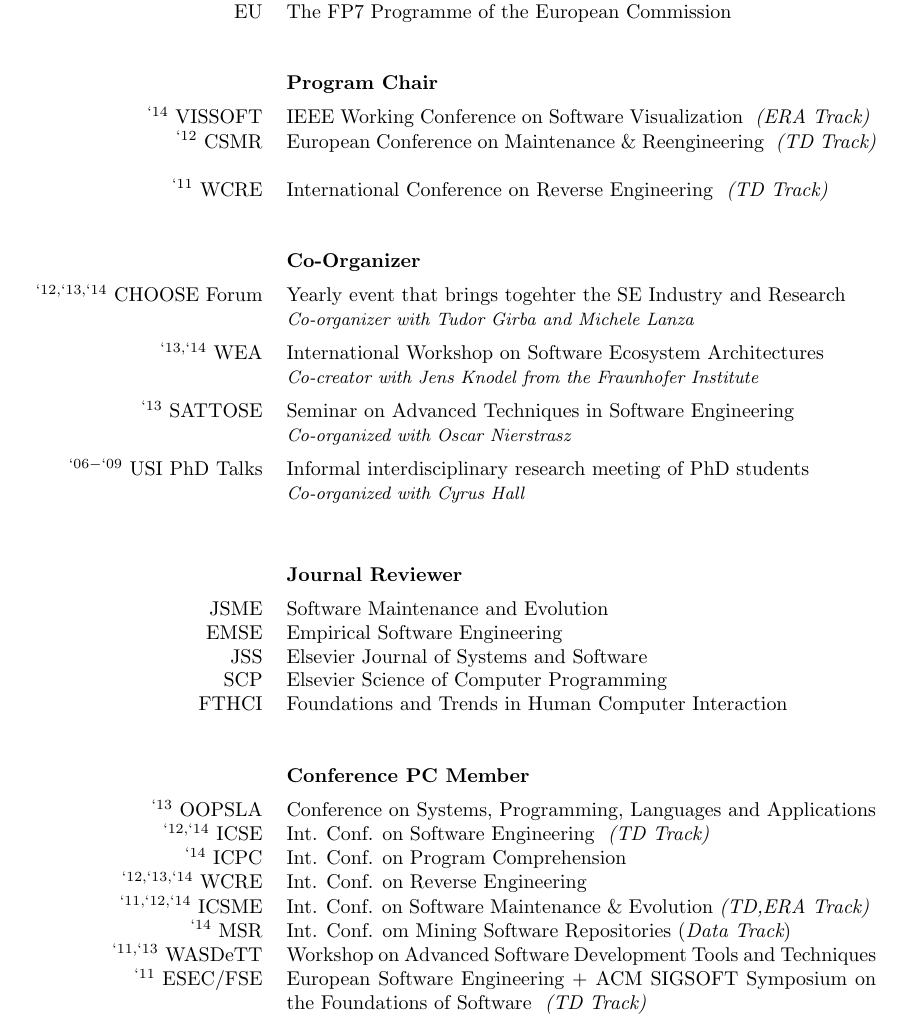
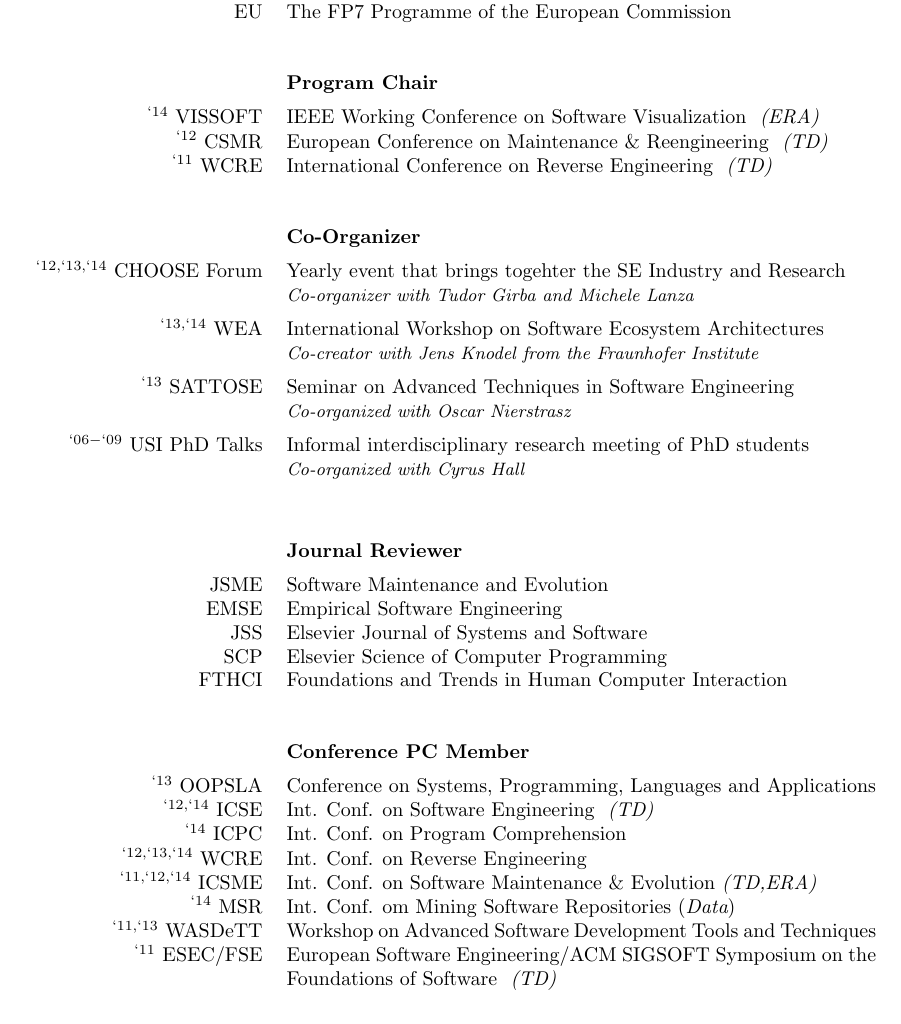
Before and after one commit to mircealungu/Resume, a LaTeX CV (CV_Publist_MirceaLungu.tex, which reads professional-activities.tex): part of page 3 of 7, cut so that both start at the same text. Compiled offline with pdfLaTeX.

Commit message:
dropped the track part

```diff
--- a/professional-activities.tex
+++ b/professional-activities.tex
@@ -4,7 +4,7 @@
 \newcommand {\event}[4]{\activity{#1}{#2}{#3}{#4}}
 
 
-\newcommand {\track}[1]{ \emph{(#1 Track)}}
+\newcommand {\track}[1]{ \emph{(#1)}}
 \newcommand {\tdtrack}{\track{TD} }
 \newcommand {\eratrack}{\track{ERA} }
 \newcommand {\tderatrack}{\track{TD,ERA} }
@@ -92,10 +92,10 @@
 	\conf{ICSME}{`11, `12, `14}{Int. Conf. on Software Maintenance \& Evolution\tderatrack}
 
 
-	\conf{MSR}{`14}{Int. Conf. om Mining Software Repositories ({\em Data Track})}
+	\conf{MSR}{`14}{Int. Conf. om Mining Software Repositories ({\em Data})}
 	\conf{WASDeTT}{`11, `13}{Workshop on Advanced Software Development Tools and Techniques}
 
-	\conf{ESEC/FSE}{`11}{European Software Engineering + ACM SIGSOFT Symposium on the Foundations of Software \tdtrack}
+	\conf{ESEC/FSE}{`11}{European Software Engineering/ACM SIGSOFT Symposium on the Foundations of Software \tdtrack}
 
 
 % \end{tabular}
```
